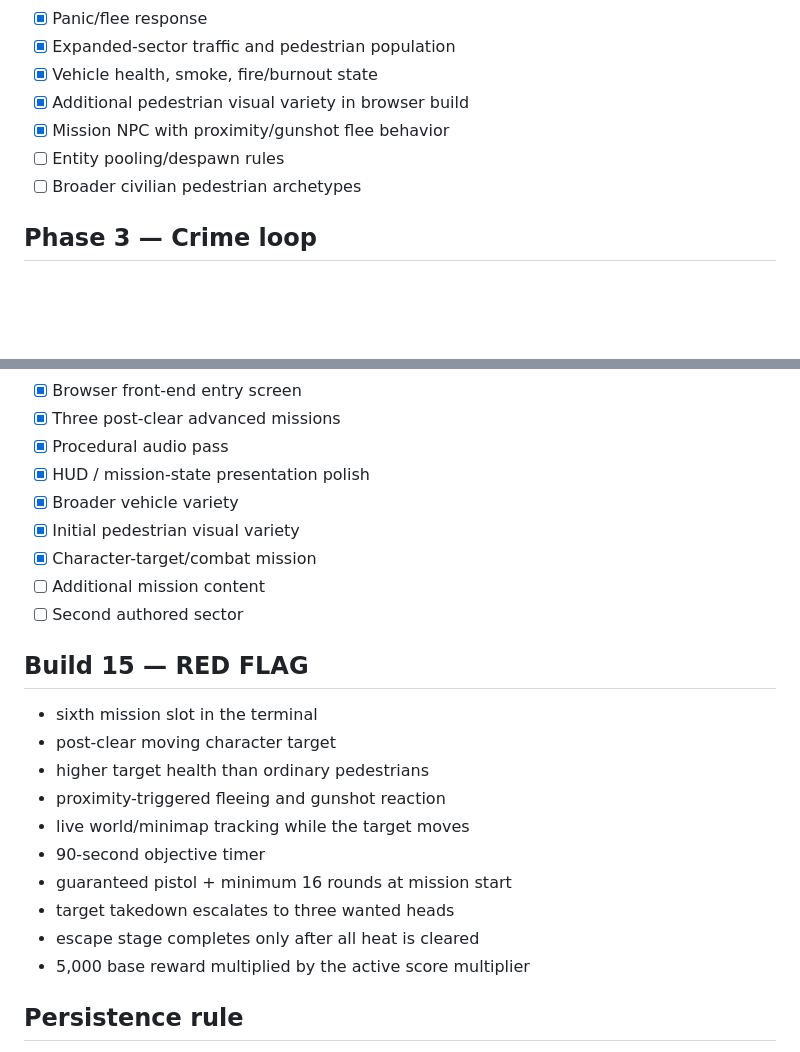
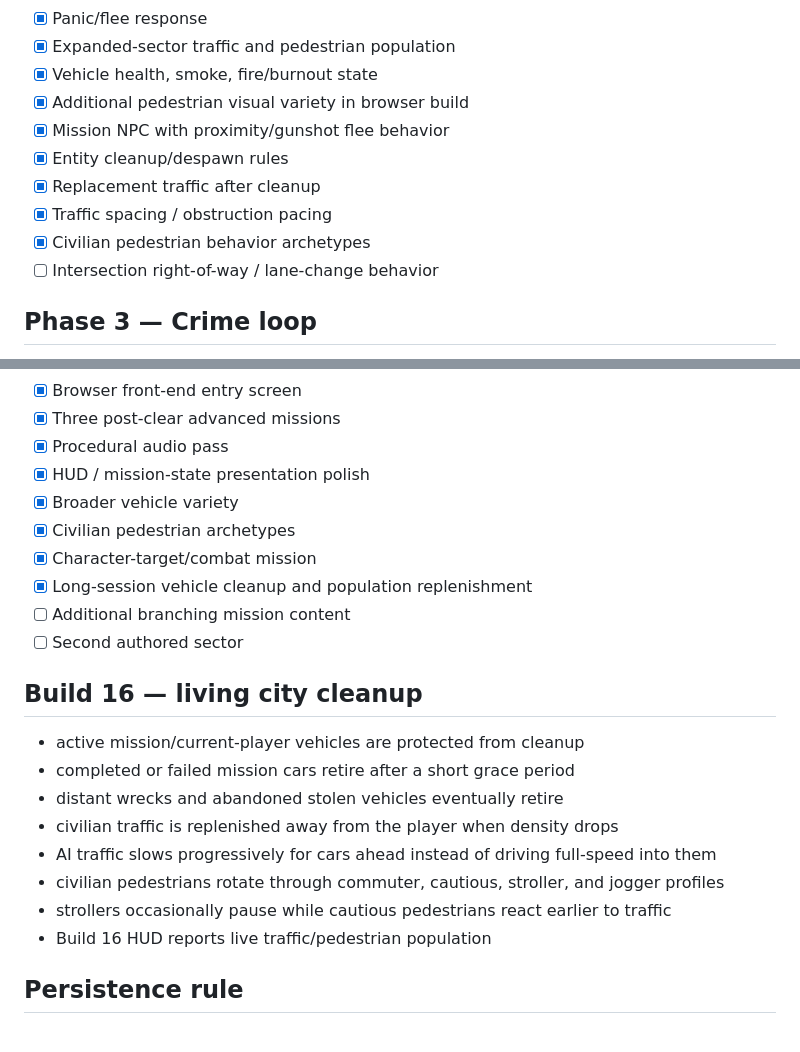
Before and after one commit to flesentine/gta1, a Markdown page: docs/BUILD_PLAN.md, 2 parts joined by grey strips. Drawn GitHub-style; blank space fills up the shorter version.

Commit message:
Update build plan through Build 16

```diff
--- a/docs/BUILD_PLAN.md
+++ b/docs/BUILD_PLAN.md
@@ -27,8 +27,11 @@ Prove the core GTA 1 loop with original clean-room content, then expand systems
 - [x] Vehicle health, smoke, fire/burnout state
 - [x] Additional pedestrian visual variety in browser build
 - [x] Mission NPC with proximity/gunshot flee behavior
-- [ ] Entity pooling/despawn rules
-- [ ] Broader civilian pedestrian archetypes
+- [x] Entity cleanup/despawn rules
+- [x] Replacement traffic after cleanup
+- [x] Traffic spacing / obstruction pacing
+- [x] Civilian pedestrian behavior archetypes
+- [ ] Intersection right-of-way / lane-change behavior
 
 ## Phase 3 — Crime loop
 
@@ -68,23 +71,22 @@ Prove the core GTA 1 loop with original clean-room content, then expand systems
 - [x] Procedural audio pass
 - [x] HUD / mission-state presentation polish
 - [x] Broader vehicle variety
-- [x] Initial pedestrian visual variety
+- [x] Civilian pedestrian archetypes
 - [x] Character-target/combat mission
-- [ ] Additional mission content
+- [x] Long-session vehicle cleanup and population replenishment
+- [ ] Additional branching mission content
 - [ ] Second authored sector
 
-## Build 15 — RED FLAG
+## Build 16 — living city cleanup
 
-- sixth mission slot in the terminal
-- post-clear moving character target
-- higher target health than ordinary pedestrians
-- proximity-triggered fleeing and gunshot reaction
-- live world/minimap tracking while the target moves
-- 90-second objective timer
-- guaranteed pistol + minimum 16 rounds at mission start
-- target takedown escalates to three wanted heads
-- escape stage completes only after all heat is cleared
-- 5,000 base reward multiplied by the active score multiplier
+- active mission/current-player vehicles are protected from cleanup
+- completed or failed mission cars retire after a short grace period
+- distant wrecks and abandoned stolen vehicles eventually retire
+- civilian traffic is replenished away from the player when density drops
+- AI traffic slows progressively for cars ahead instead of driving full-speed into them
+- civilian pedestrians rotate through commuter, cautious, stroller, and jogger profiles
+- strollers occasionally pause while cautious pedestrians react earlier to traffic
+- Build 16 HUD reports live traffic/pedestrian population
 
 ## Persistence rule
 
```
